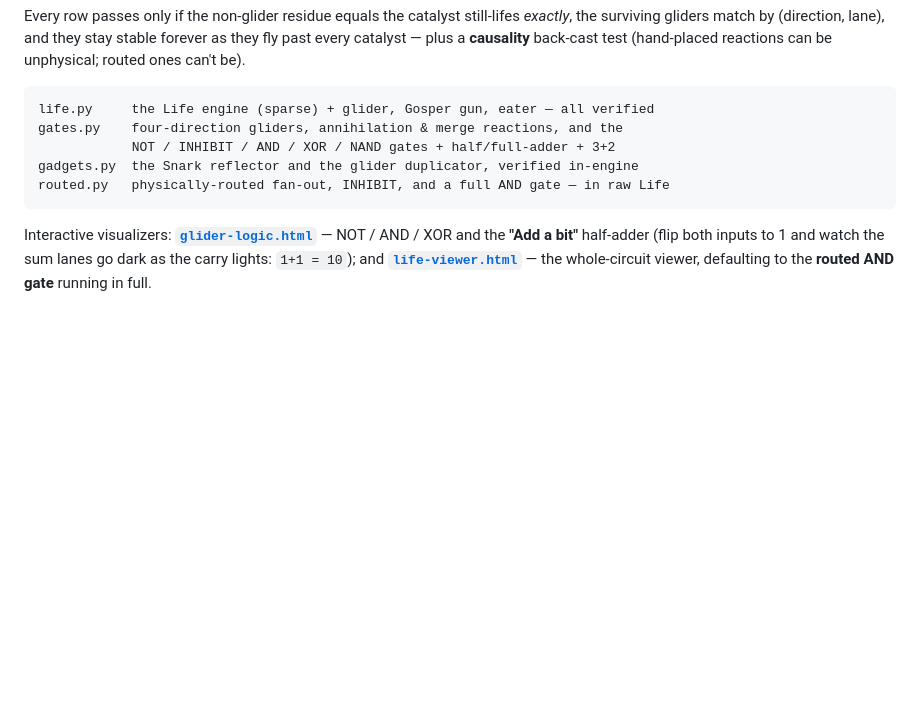
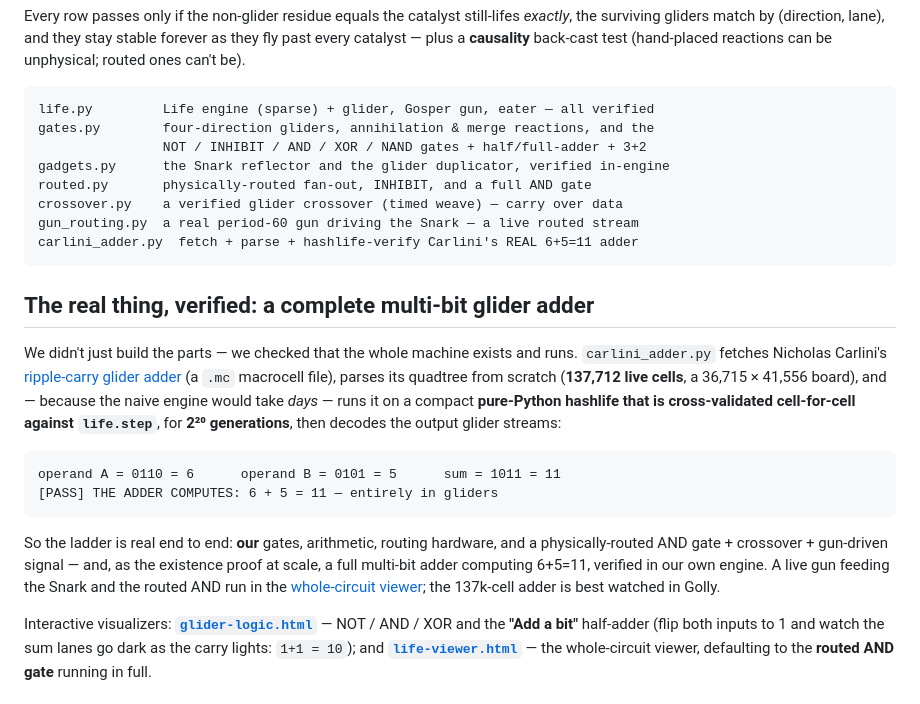
Before and after one commit to Olivesz/emergence, a Markdown page: glider-logic/README.md, the part around the change. Drawn GitHub-style; blank space fills up the shorter version.

Commit message:
docs: README consolidates the parallel wins — crossover, gun-routing, verified Carlini 6+5=11

````diff
--- a/glider-logic/README.md
+++ b/glider-logic/README.md
@@ -71,12 +71,36 @@ forever as they fly past every catalyst — plus a **causality** back-cast test
 (hand-placed reactions can be unphysical; routed ones can't be).
 
 ```
-life.py     the Life engine (sparse) + glider, Gosper gun, eater — all verified
-gates.py    four-direction gliders, annihilation & merge reactions, and the
-            NOT / INHIBIT / AND / XOR / NAND gates + half/full-adder + 3+2
-gadgets.py  the Snark reflector and the glider duplicator, verified in-engine
-routed.py   physically-routed fan-out, INHIBIT, and a full AND gate — in raw Life
+life.py         Life engine (sparse) + glider, Gosper gun, eater — all verified
+gates.py        four-direction gliders, annihilation & merge reactions, and the
+                NOT / INHIBIT / AND / XOR / NAND gates + half/full-adder + 3+2
+gadgets.py      the Snark reflector and the glider duplicator, verified in-engine
+routed.py       physically-routed fan-out, INHIBIT, and a full AND gate
+crossover.py    a verified glider crossover (timed weave) — carry over data
+gun_routing.py  a real period-60 gun driving the Snark — a live routed stream
+carlini_adder.py  fetch + parse + hashlife-verify Carlini's REAL 6+5=11 adder
 ```
+
+## The real thing, verified: a complete multi-bit glider adder
+
+We didn't just build the parts — we checked that the whole machine exists and
+runs. `carlini_adder.py` fetches Nicholas Carlini's
+[ripple-carry glider adder](https://nicholas.carlini.com/writing/2020/digital-logic-game-of-life.html)
+(a `.mc` macrocell file), parses its quadtree from scratch (**137,712 live cells**,
+a 36,715 × 41,556 board), and — because the naive engine would take *days* — runs
+it on a compact **pure-Python hashlife that is cross-validated cell-for-cell against
+`life.step`**, for **2²⁰ generations**, then decodes the output glider streams:
+
+```
+operand A = 0110 = 6      operand B = 0101 = 5      sum = 1011 = 11
+[PASS] THE ADDER COMPUTES: 6 + 5 = 11 — entirely in gliders
+```
+
+So the ladder is real end to end: **our** gates, arithmetic, routing hardware, and
+a physically-routed AND gate + crossover + gun-driven signal — and, as the
+existence proof at scale, a full multi-bit adder computing 6+5=11, verified in our
+own engine. A live gun feeding the Snark and the routed AND run in the
+[whole-circuit viewer](life-viewer.html); the 137k-cell adder is best watched in Golly.
 
 Interactive visualizers: **[`glider-logic.html`](glider-logic.html)** — NOT / AND /
 XOR and the **"Add a bit"** half-adder (flip both inputs to 1 and watch the sum
````
